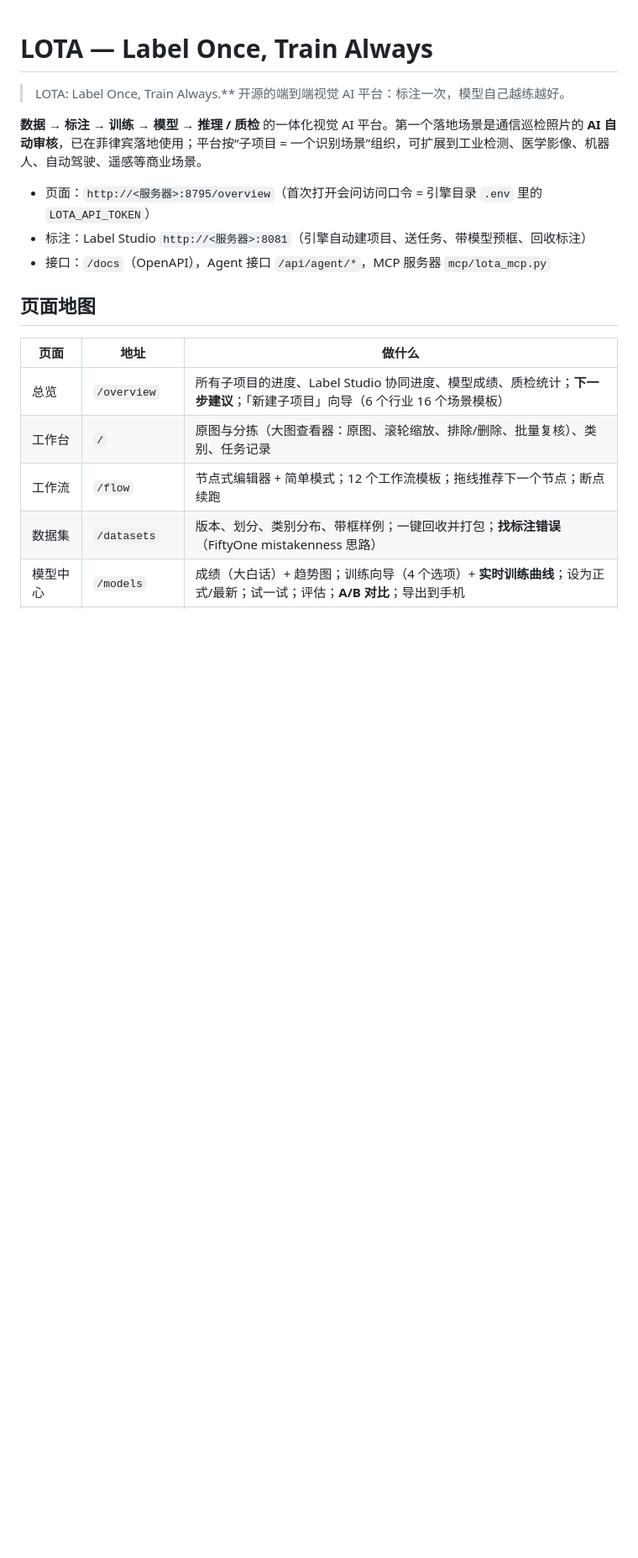
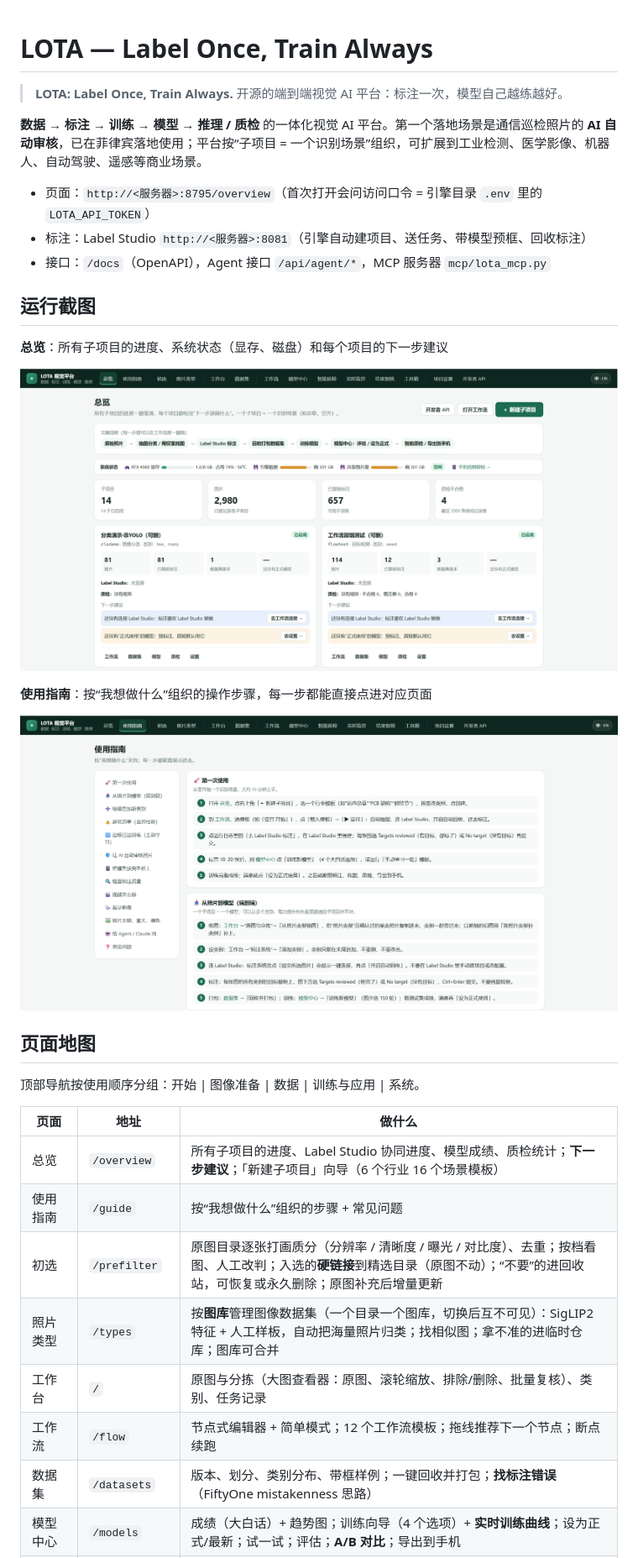
Before and after one commit to Richasun-AI/lota-vision, a Markdown page: README.md, the part around one of its changes. Shown at 84% size. GitHub-like rendering; pictures changed too: docs/screenshots/01-overview.png (added), docs/screenshots/02-guide.png (added); blank space fills up the shorter version.

```diff
--- a/README.md
+++ b/README.md
@@ -1,6 +1,6 @@
 # LOTA — Label Once, Train Always
 
-> LOTA: Label Once, Train Always.**
+> **LOTA: Label Once, Train Always.**
 > 开源的端到端视觉 AI 平台：标注一次，模型自己越练越好。
 
 **数据 → 标注 → 训练 → 模型 → 推理 / 质检** 的一体化视觉 AI 平台。第一个落地场景是通信巡检照片的 **AI 自动审核**，已在菲律宾落地使用；平台按“子项目 = 一个识别场景”组织，可扩展到工业检测、医学影像、机器人、自动驾驶、遥感等商业场景。
@@ -9,11 +9,26 @@
 - 标注：Label Studio `http://<服务器>:8081`（引擎自动建项目、送任务、带模型预框、回收标注）
 - 接口：`/docs`（OpenAPI），Agent 接口 `/api/agent/*`，MCP 服务器 `mcp/lota_mcp.py`
 
+## 运行截图
+
+**总览**：所有子项目的进度、系统状态（显存、磁盘）和每个项目的下一步建议
+
+![总览](docs/screenshots/01-overview.png)
+
+**使用指南**：按“我想做什么”组织的操作步骤，每一步都能直接点进对应页面
+
+![使用指南](docs/screenshots/02-guide.png)
+
 ## 页面地图
+
+顶部导航按使用顺序分组：开始 | 图像准备 | 数据 | 训练与应用 | 系统。
 
 | 页面       | 地址          | 做什么                                                                                                                    |
 | ---------- | ------------- | ------------------------------------------------------------------------------------------------------------------------- |
 | 总览       | `/overview`   | 所有子项目的进度、Label Studio 协同进度、模型成绩、质检统计；**下一步建议**；「新建子项目」向导（6 个行业 16 个场景模板） |
+| 使用指南   | `/guide`      | 按“我想做什么”组织的步骤 + 常见问题                                                                                       |
+| 初选       | `/prefilter`  | 原图目录逐张打画质分（分辨率 / 清晰度 / 曝光 / 对比度）、去重；按档看图、人工改判；入选的**硬链接**到精选目录（原图不动）；“不要”的进回收站，可恢复或永久删除；原图补充后增量更新 |
+| 照片类型   | `/types`      | 按**图库**管理图像数据集（一个目录一个图库，切换后互不可见）：SigLIP2 特征 + 人工样板，自动把海量照片归类；找相似图；拿不准的进临时仓库；图库可合并 |
 | 工作台     | `/`           | 原图与分拣（大图查看器：原图、滚轮缩放、排除/删除、批量复核）、类别、任务记录                                             |
 | 工作流     | `/flow`       | 节点式编辑器 + 简单模式；12 个工作流模板；拖线推荐下一个节点；断点续跑                                                    |
 | 数据集     | `/datasets`   | 版本、划分、类别分布、带框样例；一键回收并打包；**找标注错误**（FiftyOne mistakenness 思路）                              |
```
Also changed, not shown: other parts of README.md (+9 -5 lines), 2 other files.
